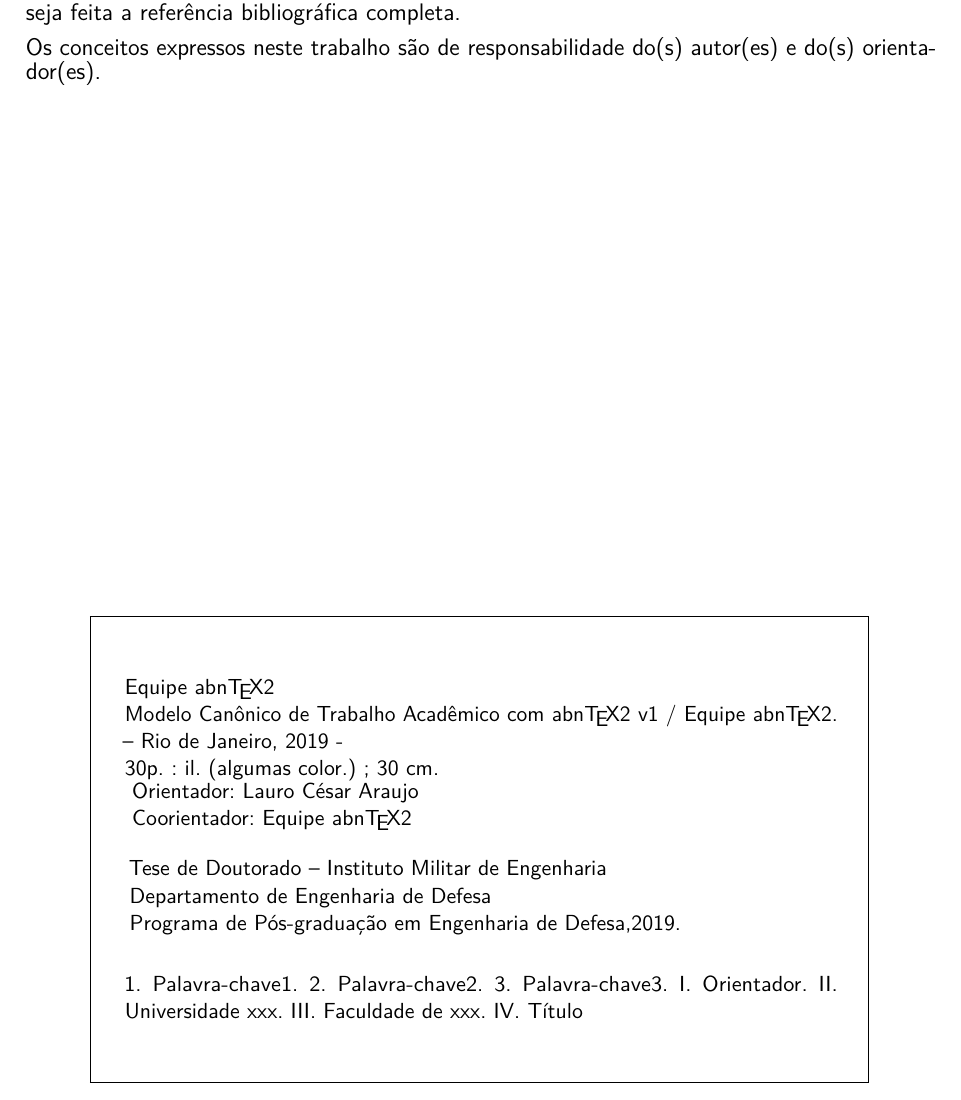
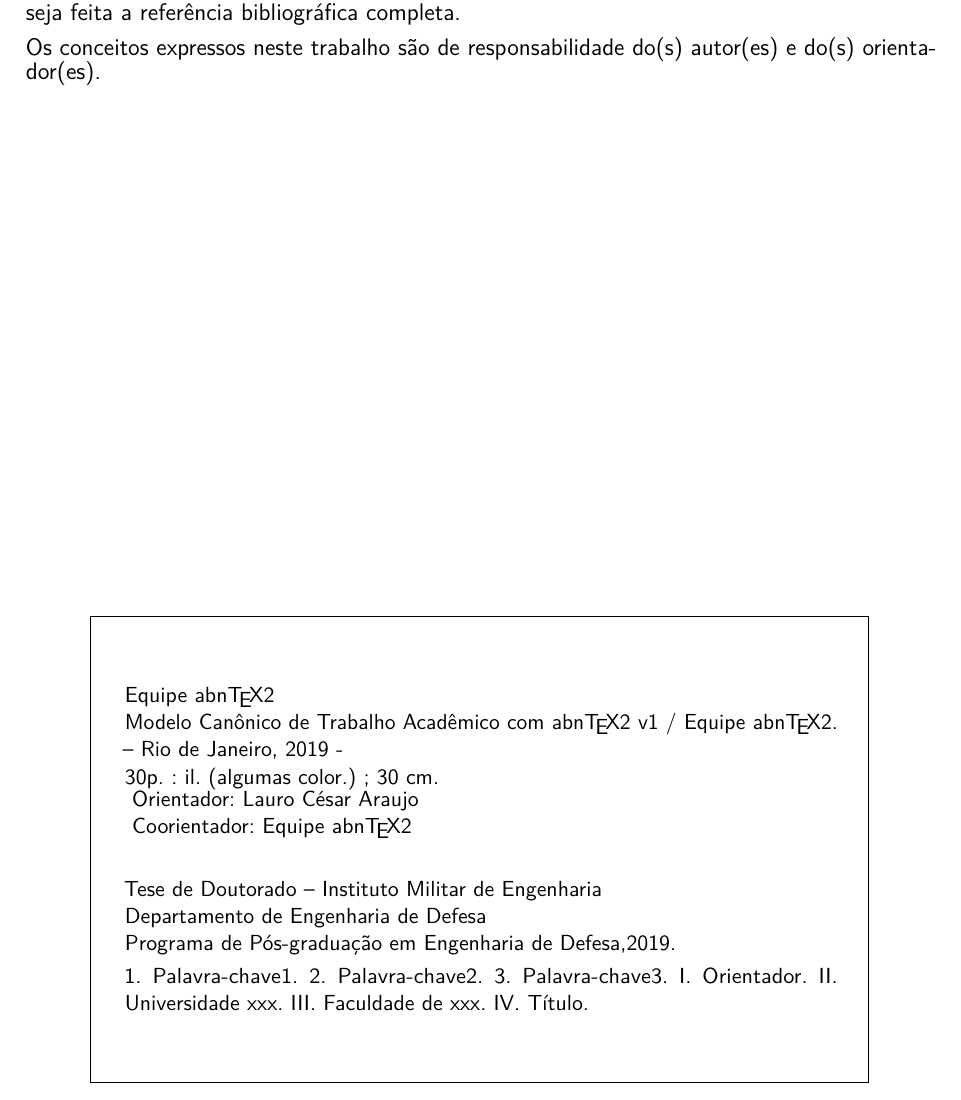
Before and after one commit to emenezes/abntex2ime.old, a LaTeX thesis (main.tex): part of page 3 of 31, cut so that both start at the same text. Compiled offline with pdfLaTeX.

Commit message:
Update on Overleaf.

```diff
--- a/main.tex
+++ b/main.tex
@@ -222,9 +222,8 @@
 	\vspace{0.5cm}
 	\hspace{0.5cm}\parbox[t]{\textwidth-1cm}{
 	  \imprimirorientadorRotulo~\imprimirorientador  \\
-      \imprimircoorientadorRotulo~\imprimircoorientador\par
-    }\\
-    \vspace{0.5cm}
+      \imprimircoorientadorRotulo~\imprimircoorientador}\\
+
 	\hspace{0.5cm}\parbox[t]{\textwidth}{
 	\imprimirtipotrabalho~--~\imprimirinstituicao\par
 	\imprimirdepartamento\par
```
Also changed, not shown: main.tex (2 more changed lines).
